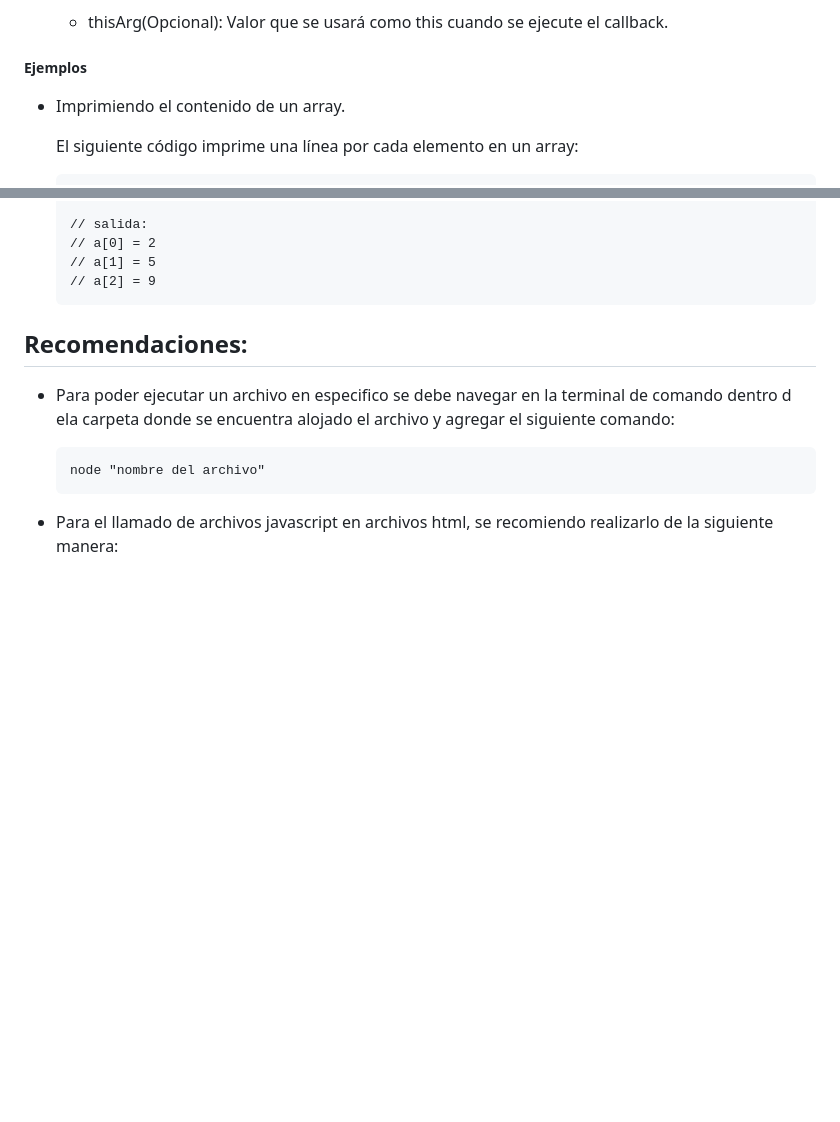
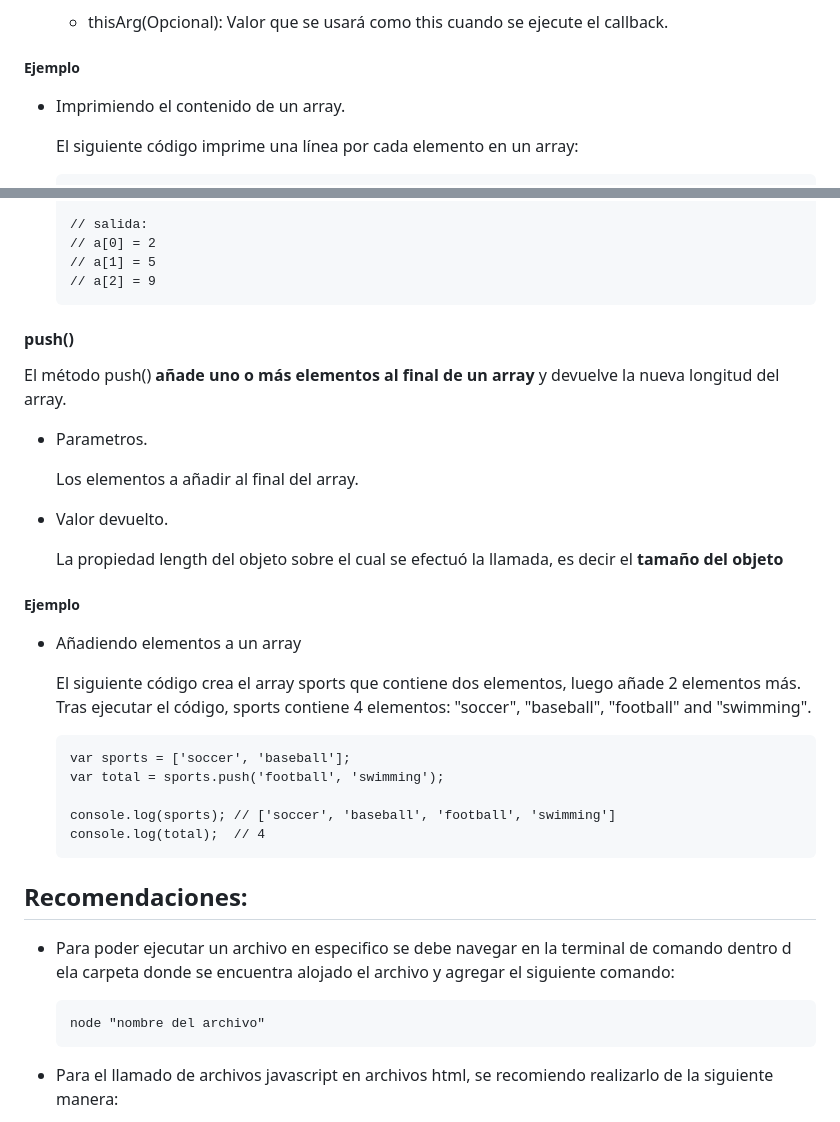
Before and after one commit to duvan1026/01-FUNDAMENTOS, a Markdown page: README.md, 2 parts joined by grey strips. Drawn GitHub-style; blank space fills up the shorter version.

Commit message:
README.md: actualizado, se documento el metodo push()

````diff
--- a/README.md
+++ b/README.md
@@ -186,7 +186,7 @@ forEach() ejecuta la función callback una vez por cada elemento presente en el
 
    * thisArg(Opcional): Valor que se usará como this cuando se ejecute el callback.
 
-##### Ejemplos
+##### Ejemplo
 
 * Imprimiendo el contenido de un array.
 
@@ -207,6 +207,32 @@ forEach() ejecuta la función callback una vez por cada elemento presente en el
    // a[2] = 9
    ```
 
+
+#### push()
+
+El método push() **añade uno o más elementos al final de un array** y devuelve la nueva longitud del array.
+
+* Parametros.
+
+   Los elementos a añadir al final del array.
+
+* Valor devuelto.
+
+   La propiedad length del objeto sobre el cual se efectuó la llamada, es decir el **tamaño del objeto**
+
+##### Ejemplo
+
+* Añadiendo elementos a un array
+
+   El siguiente código crea el array sports que contiene dos elementos, luego añade 2 elementos más. Tras ejecutar el código, sports contiene 4 elementos: "soccer", "baseball", "football" and "swimming".
+
+   ```
+   var sports = ['soccer', 'baseball'];
+   var total = sports.push('football', 'swimming');
+
+   console.log(sports); // ['soccer', 'baseball', 'football', 'swimming']
+   console.log(total);  // 4
+   ```
 
 
 
````
